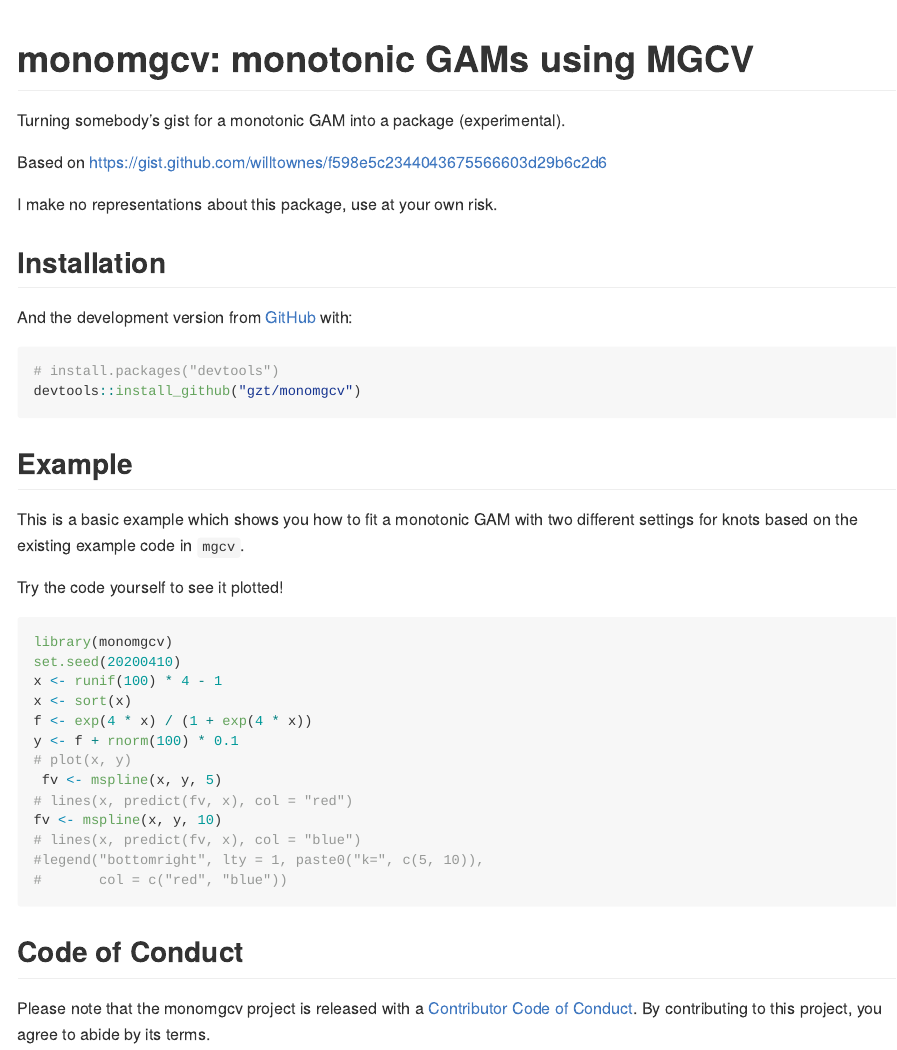
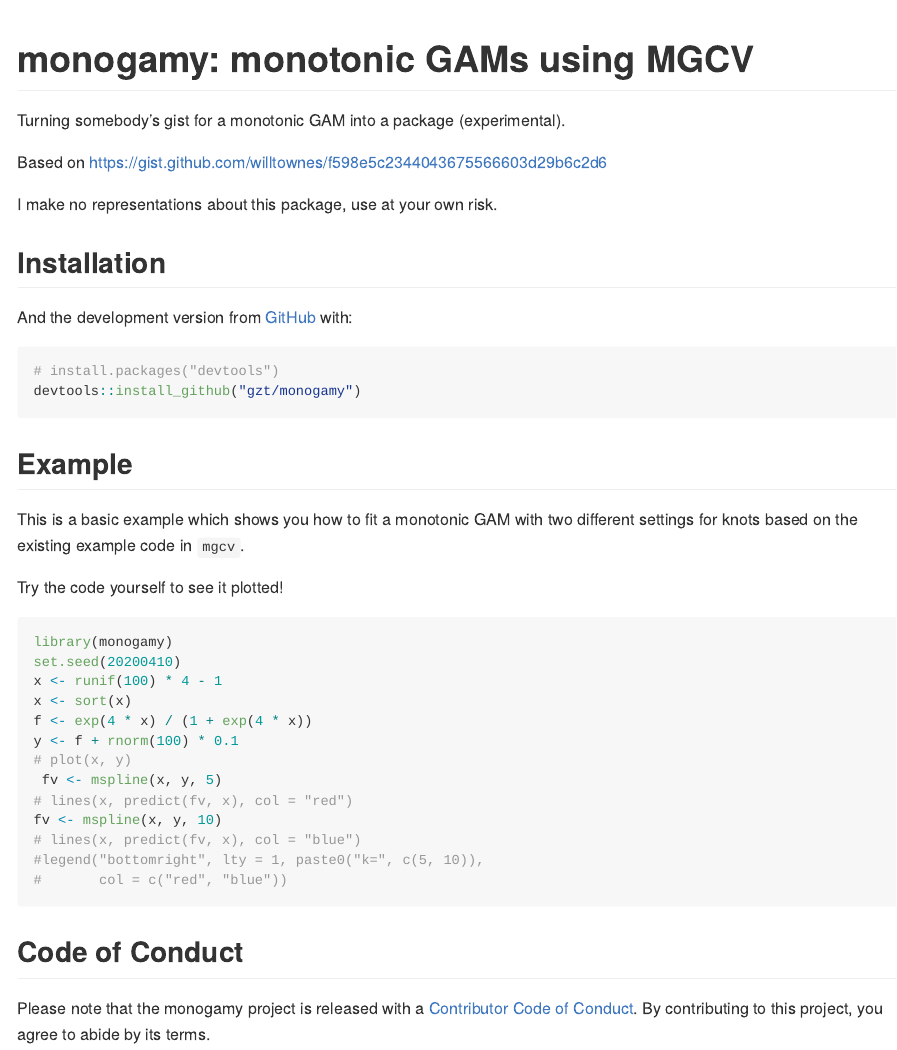
Before and after one commit to gzt/monogamy, an R Markdown document (README.Rmd): the page in a window 1100 px wide, from its top. The pictures show the output file README.md that the author committed with the source, drawn offline in the style of GitHub; badge pictures from the web are left out.

Commit message:
change all names to monogamy LOL

````diff
--- a/README.Rmd
+++ b/README.Rmd
@@ -13,11 +13,11 @@ knitr::opts_chunk$set(
 ```
 
 <!-- badges: start -->
-[![Codecov test coverage](https://codecov.io/gh/gzt/monomgcv/branch/master/graph/badge.svg)](https://codecov.io/gh/gzt/monomgcv?branch=master)
-[![R build status](https://github.com/gzt/monomgcv/workflows/R-CMD-check/badge.svg)](https://github.com/gzt/monomgcv/actions)
+[![Codecov test coverage](https://codecov.io/gh/gzt/monogamy/branch/master/graph/badge.svg)](https://codecov.io/gh/gzt/monogamy?branch=master)
+[![R build status](https://github.com/gzt/monogamy/workflows/R-CMD-check/badge.svg)](https://github.com/gzt/monogamy/actions)
 <!-- badges: end -->
 
-# monomgcv: monotonic GAMs using MGCV
+# monogamy: monotonic GAMs using MGCV
 
 Turning somebody's gist for a monotonic GAM into a package (experimental).
 
@@ -31,7 +31,7 @@ And the development version from [GitHub](https://github.com/) with:
 
 ``` r
 # install.packages("devtools")
-devtools::install_github("gzt/monomgcv")
+devtools::install_github("gzt/monogamy")
 ```
 
 ## Example
@@ -41,13 +41,13 @@ settings for knots based on the existing example code in `mgcv`.
 
 ```{r install, echo=FALSE, message=FALSE, include=FALSE}
 install.packages("remotes")
-remotes::install_github("gzt/monomgcv")
+remotes::install_github("gzt/monogamy")
 ```
 
 Try the code yourself to see it plotted!
 
 ```{r example}
-library(monomgcv)
+library(monogamy)
 set.seed(20200410)
 x <- runif(100) * 4 - 1
 x <- sort(x)
@@ -64,6 +64,6 @@ fv <- mspline(x, y, 10)
 
 ## Code of Conduct
 
- Please note that the monomgcv project is released with a
+ Please note that the monogamy project is released with a
  [Contributor Code of Conduct](https://contributor-covenant.org/version/2/0/CODE_OF_CONDUCT.html).
  By contributing to this project, you agree to abide by its terms.
````
Also changed, not shown: .github/CONTRIBUTING.md, .github/SUPPORT.md, LICENSE.md, README.md, 2 other files.
